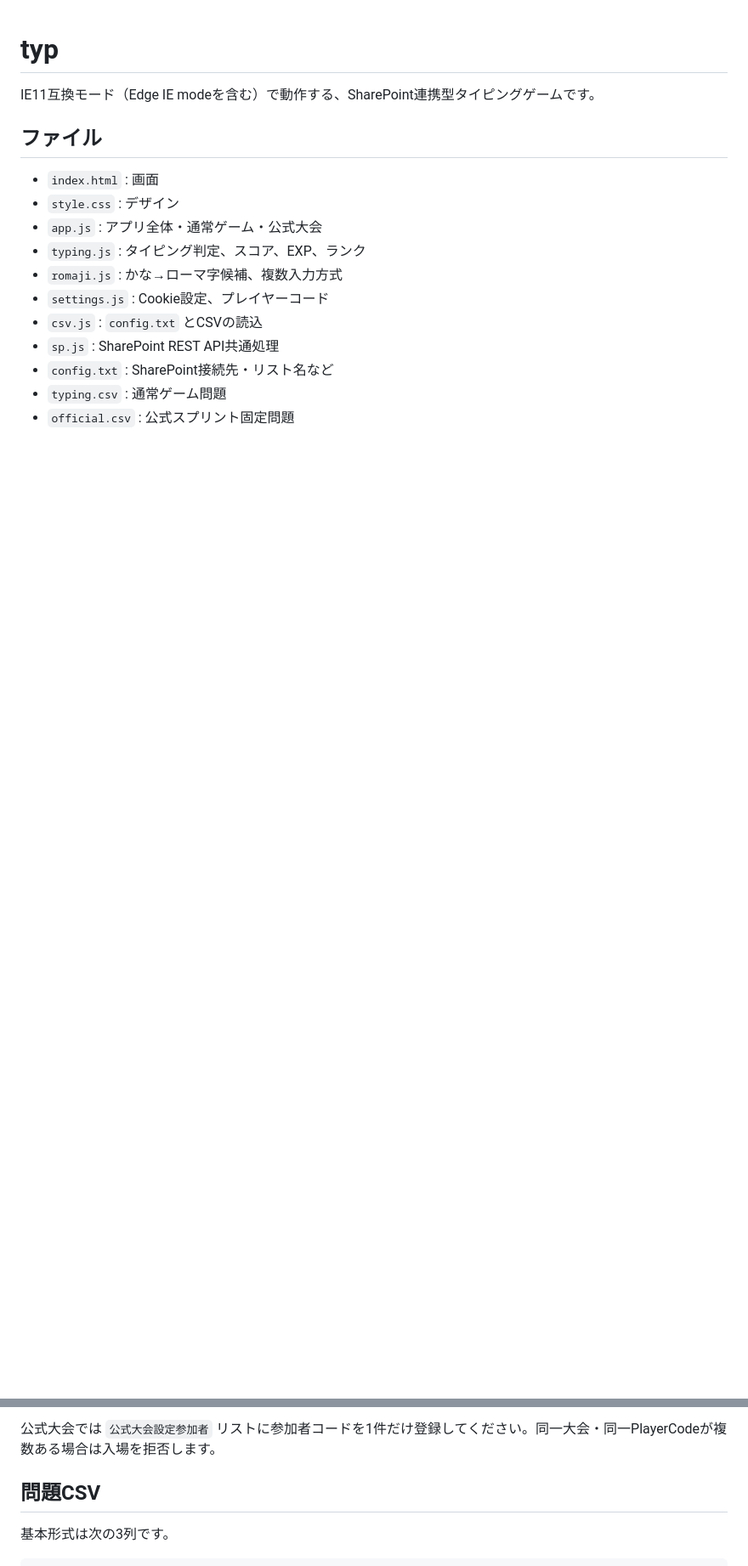
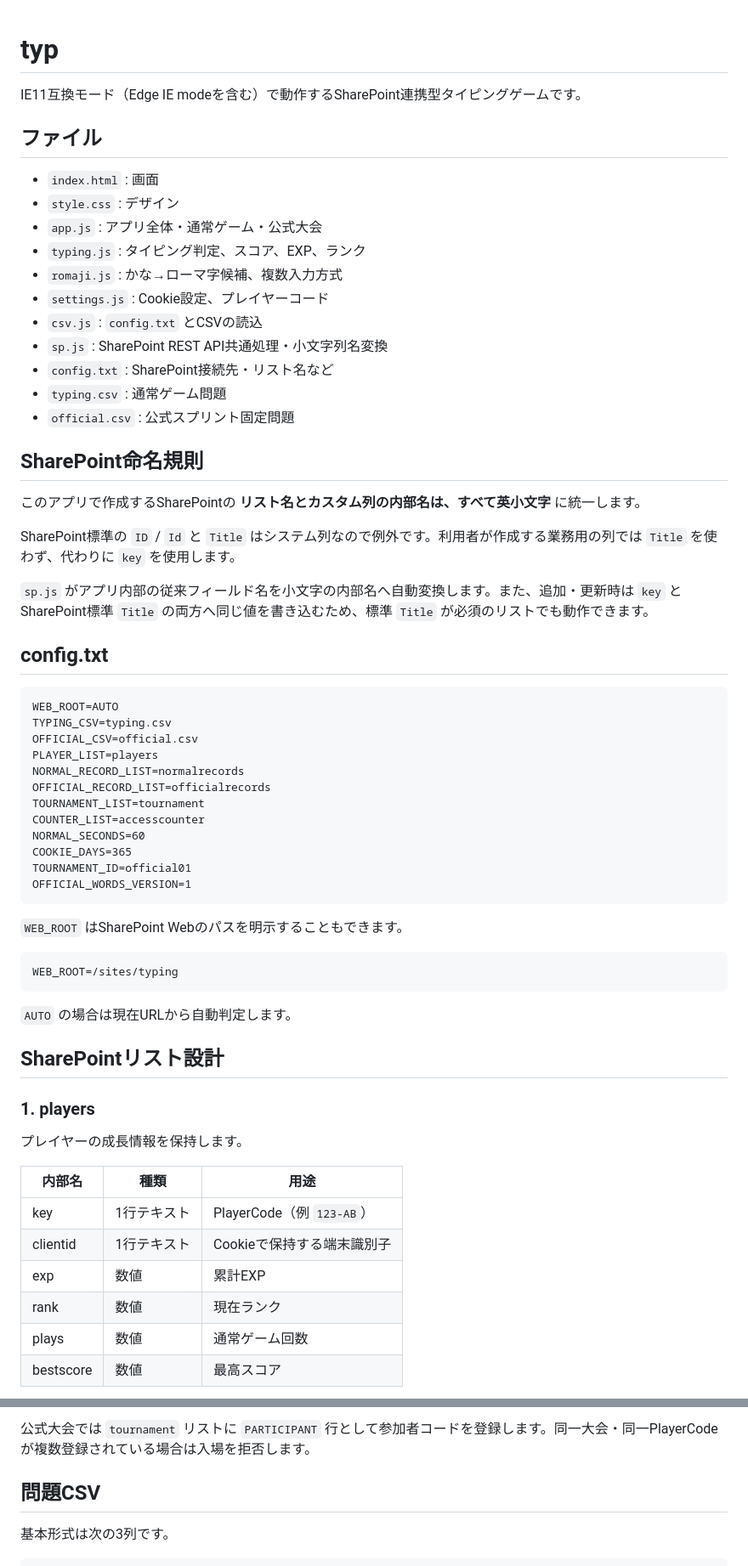
Before and after one commit to porihuru/typ, a Markdown page: README.md, 2 parts joined by grey strips. Shown at 85% size. Rendered like a GitHub page; blank space fills up the shorter version.

Commit message:
Document lowercase SharePoint schema

````diff
--- a/README.md
+++ b/README.md
@@ -1,6 +1,6 @@
 # typ
 
-IE11互換モード（Edge IE modeを含む）で動作する、SharePoint連携型タイピングゲームです。
+IE11互換モード（Edge IE modeを含む）で動作するSharePoint連携型タイピングゲームです。
 
 ## ファイル
 
@@ -11,7 +11,56 @@ IE11互換モード（Edge IE modeを含む）で動作する、SharePoint連携
 - `romaji.js` : かな→ローマ字候補、複数入力方式
 - `settings.js` : Cookie設定、プレイヤーコード
 - `csv.js` : `config.txt` とCSVの読込
-- `sp.js` : SharePoint REST API共通処理
+- `sp.js` : SharePoint REST API共通処理・小文字列名変換
 - `config.txt` : SharePoint接続先・リスト名など
 - `typing.csv` : 通常ゲーム問題
 - `official.csv` : 公式スプリント固定問題
+
+## SharePoint命名規則
+
+このアプリで作成するSharePointの **リスト名とカスタム列の内部名は、すべて英小文字** に統一します。
+
+SharePoint標準の `ID` / `Id` と `Title` はシステム列なので例外です。利用者が作成する業務用の列では `Title` を使わず、代わりに `key` を使用します。
+
+`sp.js` がアプリ内部の従来フィールド名を小文字の内部名へ自動変換します。また、追加・更新時は `key` とSharePoint標準 `Title` の両方へ同じ値を書き込むため、標準 `Title` が必須のリストでも動作できます。
+
+## config.txt
+
+```text
+WEB_ROOT=AUTO
+TYPING_CSV=typing.csv
+OFFICIAL_CSV=official.csv
+PLAYER_LIST=players
+NORMAL_RECORD_LIST=normalrecords
+OFFICIAL_RECORD_LIST=officialrecords
+TOURNAMENT_LIST=tournament
+COUNTER_LIST=accesscounter
+NORMAL_SECONDS=60
+COOKIE_DAYS=365
+TOURNAMENT_ID=official01
+OFFICIAL_WORDS_VERSION=1
+```
+
+`WEB_ROOT` はSharePoint Webのパスを明示することもできます。
+
+```text
+WEB_ROOT=/sites/typing
+```
+
+`AUTO` の場合は現在URLから自動判定します。
+
+## SharePointリスト設計
+
+### 1. players
+
+プレイヤーの成長情報を保持します。
+
+| 内部名 | 種類 | 用途 |
+|---|---|---|
+| key | 1行テキスト | PlayerCode（例 `123-AB`） |
+| clientid | 1行テキスト | Cookieで保持する端末識別子 |
+| exp | 数値 | 累計EXP |
+| rank | 数値 | 現在ランク |
+| plays | 数値 | 通常ゲーム回数 |
+| bestscore | 数値 | 最高スコア |
+
@@ -26,5 +135,5 @@ IE11互換モード（Edge IE modeを含む）で動作する、SharePoint連携
 
-公式大会では `公式大会設定参加者` リストに参加者コードを1件だけ登録してください。同一大会・同一PlayerCodeが複数ある場合は入場を拒否します。
+公式大会では `tournament` リストに `PARTICIPANT` 行として参加者コードを登録します。同一大会・同一PlayerCodeが複数登録されている場合は入場を拒否します。
 
 ## 問題CSV
 
````
Also changed, not shown: other parts of README.md (+66 -107 lines).
